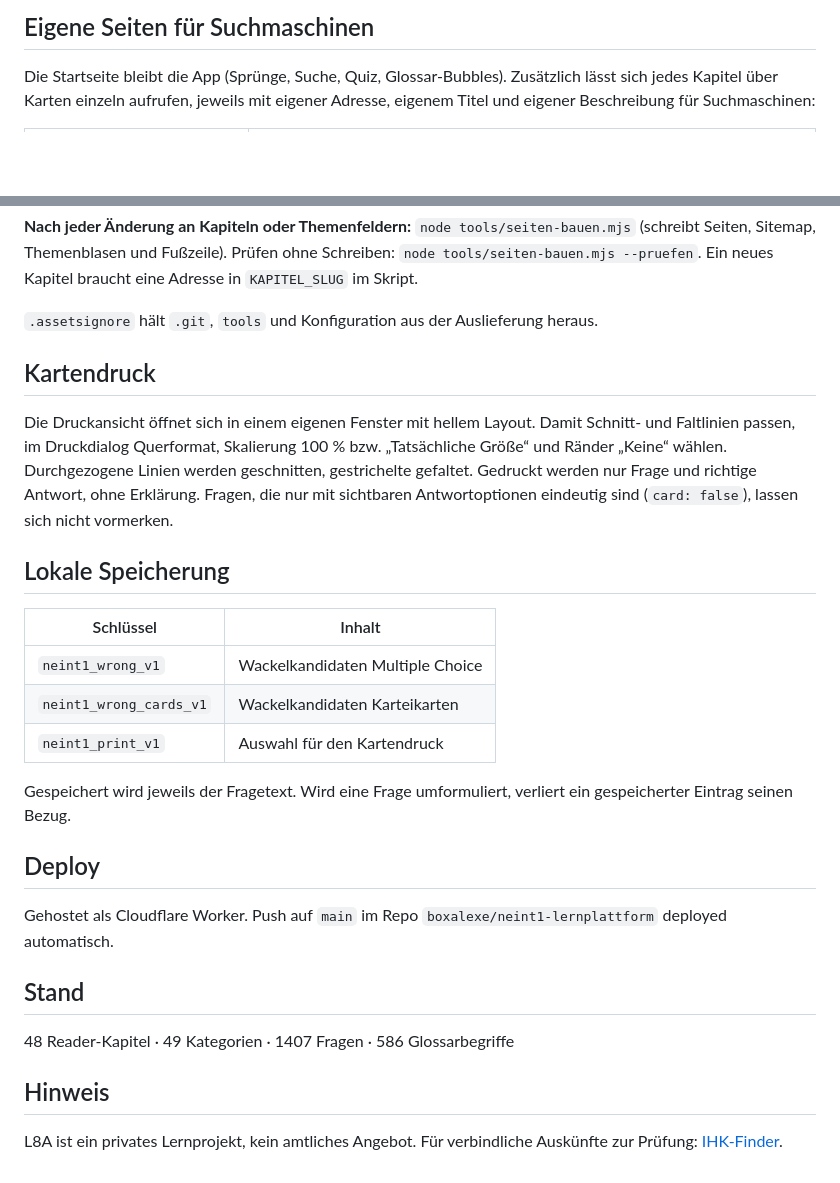
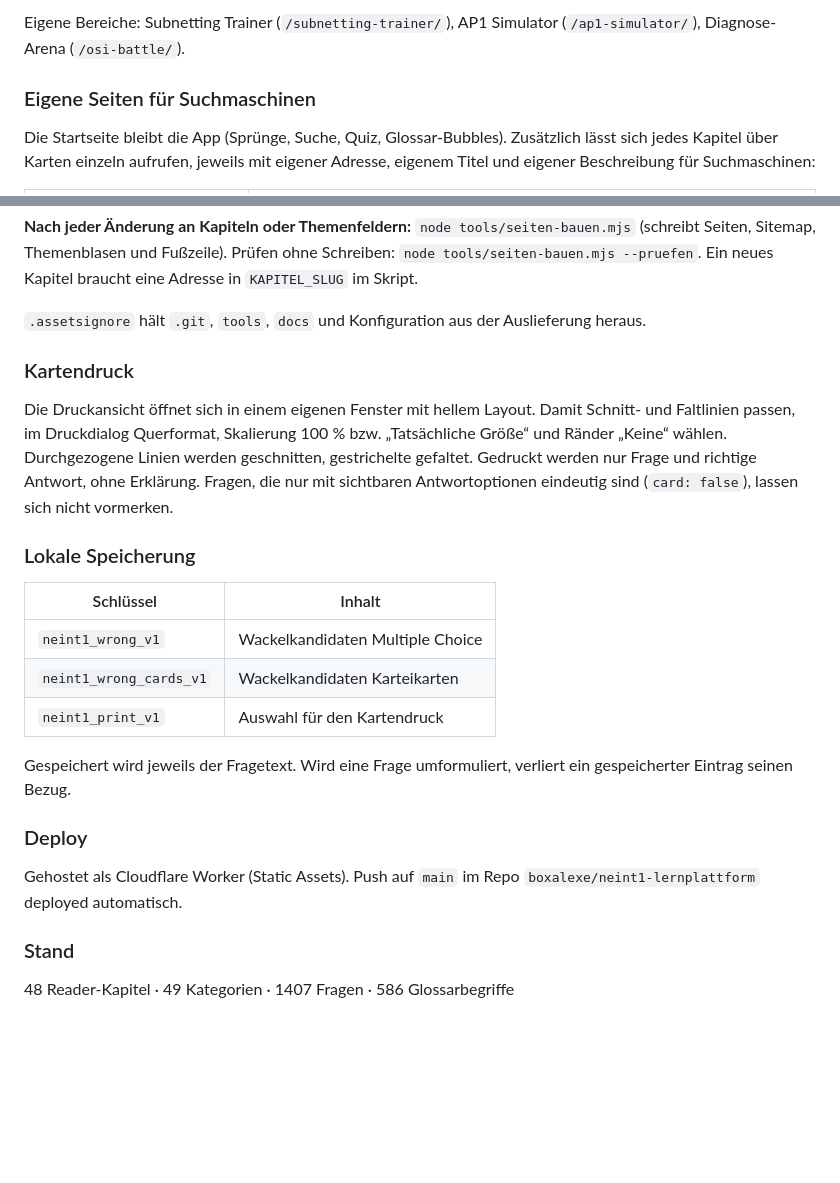
Before and after one commit to boxalexe/neint1-lernplattform, a Markdown page: README.md, 2 parts joined by grey strips. Drawn GitHub-style; folded sections open; blank space fills up the shorter version.

````diff
--- a/README.md
+++ b/README.md
@@ -29,6 +51,8 @@ tools/       seiten-bauen.mjs: erzeugt die Einzelseiten (siehe unten)
 ```
 
-## Eigene Seiten für Suchmaschinen
+Eigene Bereiche: Subnetting Trainer (`/subnetting-trainer/`), AP1 Simulator (`/ap1-simulator/`), Diagnose-Arena (`/osi-battle/`).
+
+### Eigene Seiten für Suchmaschinen
 
 Die Startseite bleibt die App (Sprünge, Suche, Quiz, Glossar-Bubbles). Zusätzlich lässt sich jedes Kapitel über Karten einzeln aufrufen, jeweils mit eigener Adresse, eigenem Titel und eigener Beschreibung für Suchmaschinen:
 
@@ -44,12 +68,13 @@ Die Themenblasen und die Fußzeile der Startseite sind echte Links auf diese Sei
 
 **Nach jeder Änderung an Kapiteln oder Themenfeldern:** `node tools/seiten-bauen.mjs` (schreibt Seiten, Sitemap, Themenblasen und Fußzeile). Prüfen ohne Schreiben: `node tools/seiten-bauen.mjs --pruefen`. Ein neues Kapitel braucht eine Adresse in `KAPITEL_SLUG` im Skript.
 
-`.assetsignore` hält `.git`, `tools` und Konfiguration aus der Auslieferung heraus.
-## Kartendruck
+`.assetsignore` hält `.git`, `tools`, `docs` und Konfiguration aus der Auslieferung heraus.
+
+### Kartendruck
 
 Die Druckansicht öffnet sich in einem eigenen Fenster mit hellem Layout. Damit Schnitt- und Faltlinien passen, im Druckdialog Querformat, Skalierung 100 % bzw. „Tatsächliche Größe“ und Ränder „Keine“ wählen. Durchgezogene Linien werden geschnitten, gestrichelte gefaltet. Gedruckt werden nur Frage und richtige Antwort, ohne Erklärung. Fragen, die nur mit sichtbaren Antwortoptionen eindeutig sind (`card: false`), lassen sich nicht vormerken.
 
-## Lokale Speicherung
+### Lokale Speicherung
 
 | Schlüssel | Inhalt |
 |---|---|
@@ -59,14 +84,12 @@ Die Druckansicht öffnet sich in einem eigenen Fenster mit hellem Layout. Damit
 
 Gespeichert wird jeweils der Fragetext. Wird eine Frage umformuliert, verliert ein gespeicherter Eintrag seinen Bezug.
 
-## Deploy
+### Deploy
 
-Gehostet als Cloudflare Worker. Push auf `main` im Repo `boxalexe/neint1-lernplattform` deployed automatisch.
+Gehostet als Cloudflare Worker (Static Assets). Push auf `main` im Repo `boxalexe/neint1-lernplattform` deployed automatisch.
 
-## Stand
+### Stand
 
 48 Reader-Kapitel · 49 Kategorien · 1407 Fragen · 586 Glossarbegriffe
 
-## Hinweis
-
-L8A ist ein privates Lernprojekt, kein amtliches Angebot. Für verbindliche Auskünfte zur Prüfung: [IHK-Finder](https://www.dihk.de/ihk-finder).
+</details>
````
Also changed, not shown: other parts of README.md (+36 -14 lines), docs/vorschau.png (added), 1 other file.
